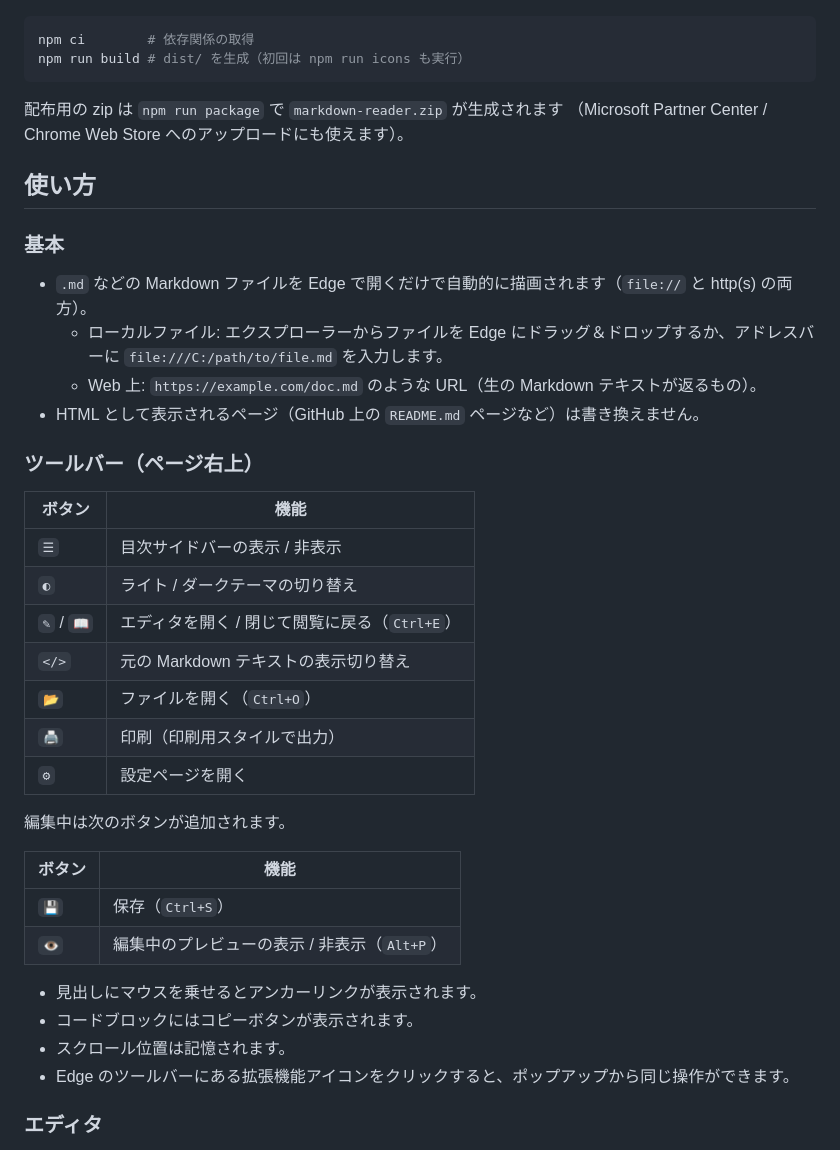
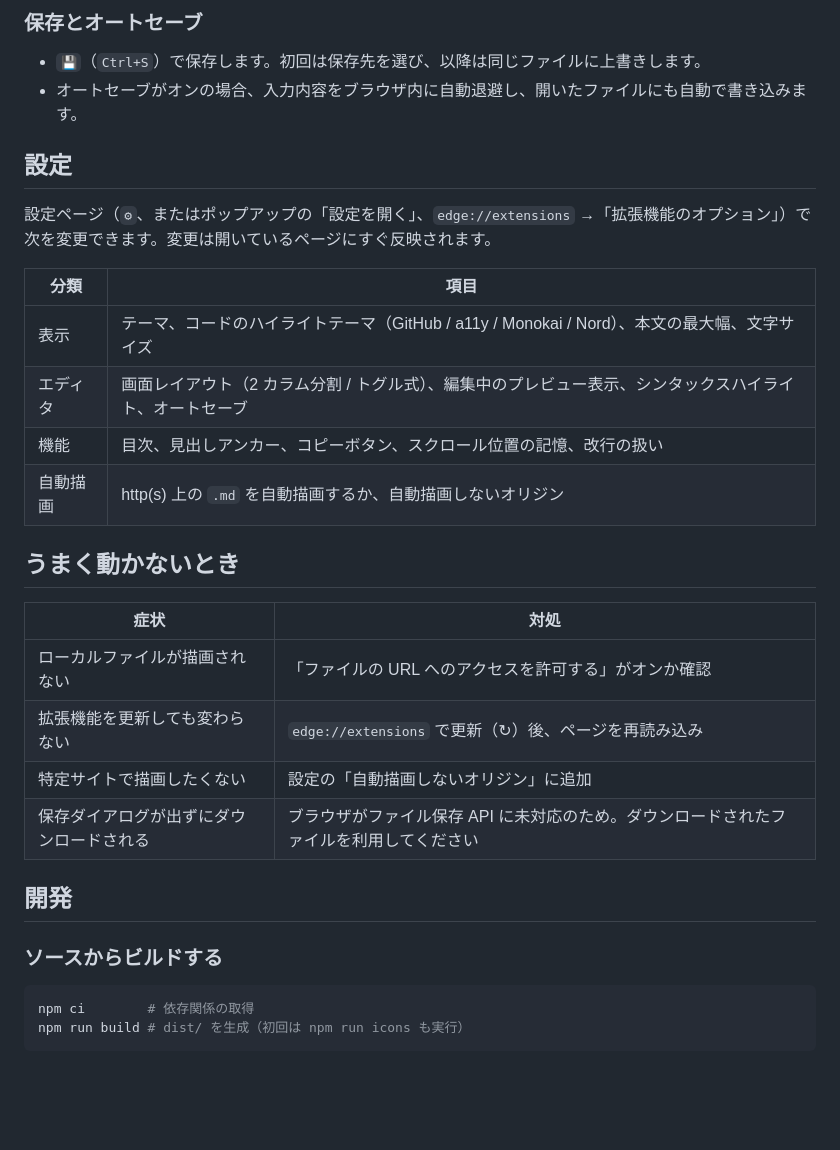
Before and after one commit to Mr2OKAMA/MDViewer-, a Markdown page: README.md, the part around one of its changes. Rendered like a GitHub page; blank space fills up the shorter version.

````diff
--- a/README.md
+++ b/README.md
@@ -41,44 +149,34 @@
+### 保存とオートセーブ
+
+- `💾`（`Ctrl+S`）で保存します。初回は保存先を選び、以降は同じファイルに上書きします。
+- オートセーブがオンの場合、入力内容をブラウザ内に自動退避し、開いたファイルにも自動で書き込みます。
+
+## 設定
+
+設定ページ（`⚙`、またはポップアップの「設定を開く」、`edge://extensions` →「拡張機能のオプション」）で次を変更できます。変更は開いているページにすぐ反映されます。
+
+| 分類 | 項目 |
+| --- | --- |
+| 表示 | テーマ、コードのハイライトテーマ（GitHub / a11y / Monokai / Nord）、本文の最大幅、文字サイズ |
+| エディタ | 画面レイアウト（2 カラム分割 / トグル式）、編集中のプレビュー表示、シンタックスハイライト、オートセーブ |
+| 機能 | 目次、見出しアンカー、コピーボタン、スクロール位置の記憶、改行の扱い |
+| 自動描画 | http(s) 上の `.md` を自動描画するか、自動描画しないオリジン |
+
+## うまく動かないとき
+
+| 症状 | 対処 |
+| --- | --- |
+| ローカルファイルが描画されない | 「ファイルの URL へのアクセスを許可する」がオンか確認 |
+| 拡張機能を更新しても変わらない | `edge://extensions` で更新（↻）後、ページを再読み込み |
+| 特定サイトで描画したくない | 設定の「自動描画しないオリジン」に追加 |
+| 保存ダイアログが出ずにダウンロードされる | ブラウザがファイル保存 API に未対応のため。ダウンロードされたファイルを利用してください |
+
+## 開発
+
+### ソースからビルドする
 
 ```bash
 npm ci        # 依存関係の取得
 npm run build # dist/ を生成（初回は npm run icons も実行）
 ```
 
-配布用の zip は `npm run package` で `markdown-reader.zip` が生成されます
-（Microsoft Partner Center / Chrome Web Store へのアップロードにも使えます）。
-
-## 使い方
-
-### 基本
-
-- `.md` などの Markdown ファイルを Edge で開くだけで自動的に描画されます（`file://` と http(s) の両方）。
-  - ローカルファイル: エクスプローラーからファイルを Edge にドラッグ＆ドロップするか、アドレスバーに `file:///C:/path/to/file.md` を入力します。
-  - Web 上: `https://example.com/doc.md` のような URL（生の Markdown テキストが返るもの）。
-- HTML として表示されるページ（GitHub 上の `README.md` ページなど）は書き換えません。
-
-### ツールバー（ページ右上）
-
-| ボタン | 機能 |
-| --- | --- |
-| `☰` | 目次サイドバーの表示 / 非表示 |
-| `◐` | ライト / ダークテーマの切り替え |
-| `✎` / `📖` | エディタを開く / 閉じて閲覧に戻る（`Ctrl+E`） |
-| `</>` | 元の Markdown テキストの表示切り替え |
-| `📂` | ファイルを開く（`Ctrl+O`） |
-| `🖨` | 印刷（印刷用スタイルで出力） |
-| `⚙` | 設定ページを開く |
-
-編集中は次のボタンが追加されます。
-
-| ボタン | 機能 |
-| --- | --- |
-| `💾` | 保存（`Ctrl+S`） |
-| `👁` | 編集中のプレビューの表示 / 非表示（`Alt+P`） |
-
-- 見出しにマウスを乗せるとアンカーリンクが表示されます。
-- コードブロックにはコピーボタンが表示されます。
-- スクロール位置は記憶されます。
-- Edge のツールバーにある拡張機能アイコンをクリックすると、ポップアップから同じ操作ができます。
-
-### エディタ
-
````
Also changed, not shown: other parts of README.md (+129 -40 lines), docs/screenshot-dark.png, docs/screenshot-editor-dark.png (added), docs/screenshot-editor.png (added), docs/screenshot-light.png, docs/screenshot-popup.png (added), 2 other files.
